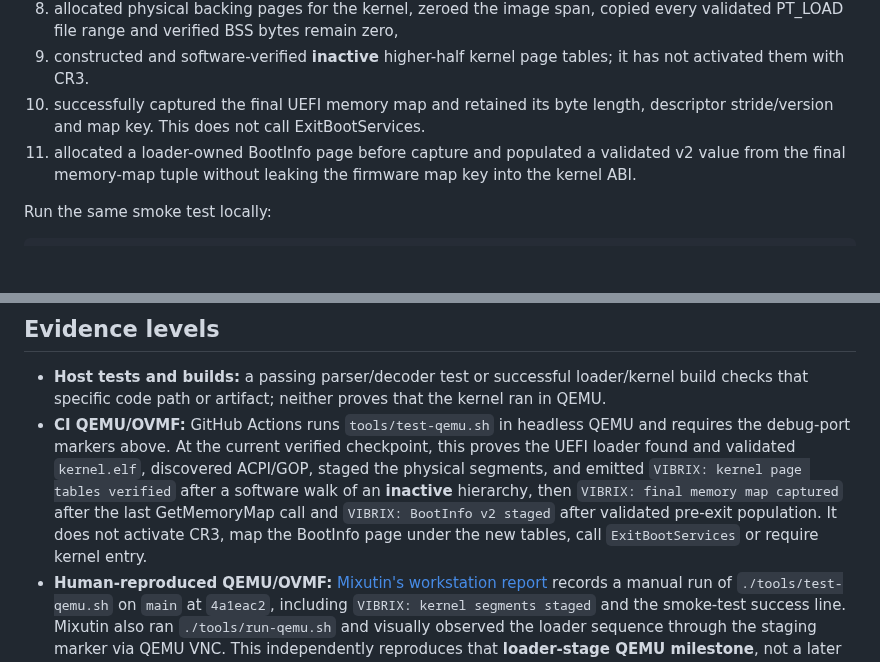
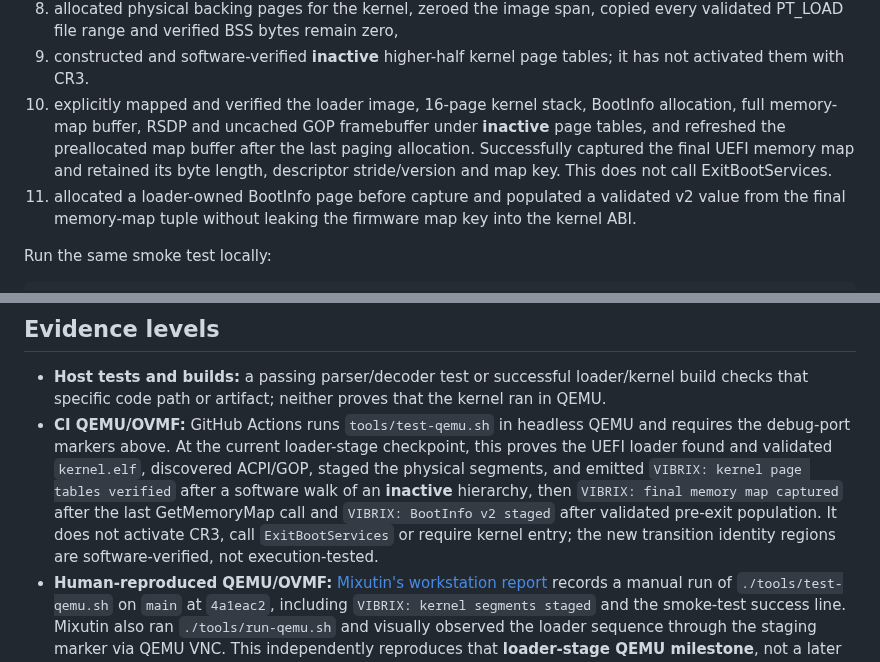
Before and after one commit to mixutin/Vibrix, a Markdown page: docs/CI.md, 2 parts joined by grey strips. Rendered like a GitHub page; blank space fills up the shorter version.

Commit message:
docs: clarify identity staging, final-map refresh and actual handoff boundary

```diff
--- a/docs/CI.md
+++ b/docs/CI.md
@@ -19,7 +19,7 @@ The QEMU smoke test captures Vibrix's QEMU-only debug port and requires the boot
 7. located a linear UEFI GOP framebuffer with sane mode and size metadata,
 8. allocated physical backing pages for the kernel, zeroed the image span, copied every validated PT_LOAD file range and verified BSS bytes remain zero,
 9. constructed and software-verified **inactive** higher-half kernel page tables; it has not activated them with CR3.
-10. successfully captured the final UEFI memory map and retained its byte length, descriptor stride/version and map key. This does not call ExitBootServices.
+10. explicitly mapped and verified the loader image, 16-page kernel stack, BootInfo allocation, full memory-map buffer, RSDP and uncached GOP framebuffer under **inactive** page tables, and refreshed the preallocated map buffer after the last paging allocation. Successfully captured the final UEFI memory map and retained its byte length, descriptor stride/version and map key. This does not call ExitBootServices.
 11. allocated a loader-owned BootInfo page before capture and populated a validated v2 value from the final memory-map tuple without leaking the firmware map key into the kernel ABI.
 
 Run the same smoke test locally:
@@ -34,7 +34,7 @@ The debug port is compiled only for QEMU builds. Bare-metal Vibrix builds do not
 ## Evidence levels
 
 - **Host tests and builds:** a passing parser/decoder test or successful loader/kernel build checks that specific code path or artifact; neither proves that the kernel ran in QEMU.
-- **CI QEMU/OVMF:** GitHub Actions runs `tools/test-qemu.sh` in headless QEMU and requires the debug-port markers above. At the current verified checkpoint, this proves the UEFI loader found and validated `kernel.elf`, discovered ACPI/GOP, staged the physical segments, and emitted `VIBRIX: kernel page tables verified` after a software walk of an **inactive** hierarchy, then `VIBRIX: final memory map captured` after the last GetMemoryMap call and `VIBRIX: BootInfo v2 staged` after validated pre-exit population. It does not activate CR3, map the BootInfo page under the new tables, call `ExitBootServices` or require kernel entry.
+- **CI QEMU/OVMF:** GitHub Actions runs `tools/test-qemu.sh` in headless QEMU and requires the debug-port markers above. At the current loader-stage checkpoint, this proves the UEFI loader found and validated `kernel.elf`, discovered ACPI/GOP, staged the physical segments, and emitted `VIBRIX: kernel page tables verified` after a software walk of an **inactive** hierarchy, then `VIBRIX: final memory map captured` after the last GetMemoryMap call and `VIBRIX: BootInfo v2 staged` after validated pre-exit population. It does not activate CR3, call `ExitBootServices` or require kernel entry; the new transition identity regions are software-verified, not execution-tested.
 - **Human-reproduced QEMU/OVMF:** [Mixutin's workstation report](https://github.com/mixutin/Vibrix/issues/14#issuecomment-5856279590) records a manual run of `./tools/test-qemu.sh` on `main` at `4a1eac2`, including `VIBRIX: kernel segments staged` and the smoke-test success line. Mixutin also ran `./tools/run-qemu.sh` and visually observed the loader sequence through the staging marker via QEMU VNC. This independently reproduces that **loader-stage QEMU milestone**, not a later handoff.
 - **Bare-metal Target 001:** requires a separate observed boot on the named physical machine. Neither GitHub Actions nor a workstation QEMU run is evidence of Target 001 operation; no such result is claimed here.
 
```
